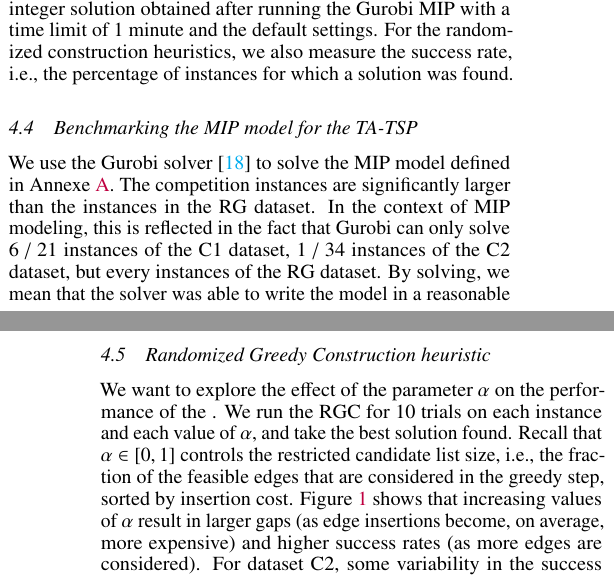
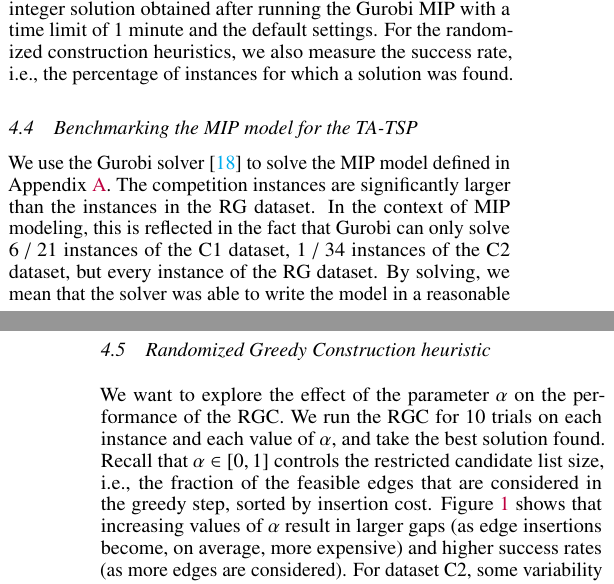
Before and after one commit to jsalvasoler/trigger_arc_tsp, a LaTeX paper (report/report.tex): two parts of the columns of pages 4 and 5 of 9, joined at a grey line, cut so that both start at the same text. Compiled offline with pdfLaTeX.

Commit message:
fix: typos

```diff
--- a/report/report.tex
+++ b/report/report.tex
@@ -387,9 +387,9 @@ For the randomized construction heuristics, we also measure the success rate, i.
 
 \subsection{Benchmarking the MIP model for the \gls{tatsp}}
 
-We use the Gurobi solver~\cite{gurobi} to solve the \gls{mip} model defined in Annexe~\ref{sec:mip_model}.
+We use the Gurobi solver~\cite{gurobi} to solve the \gls{mip} model defined in Appendix~\ref{sec:mip_model}.
 The competition instances are significantly larger than the instances in the RG dataset. In the context of \gls{mip} modeling, this is reflected in the fact
-that Gurobi can only solve 6 / 21 instances of the C1 dataset, 1 / 34 instances of the C2 dataset, but every instances of the RG dataset.
+that Gurobi can only solve 6 / 21 instances of the C1 dataset, 1 / 34 instances of the C2 dataset, but every instance of the RG dataset.
 By solving, we mean that the solver was able to write the model in a reasonable time frame, and was able to provide a solution with a gap less than 1\% in under 5 hours.
 In many cases, the solver was running out of CPU memory.
 Therefore, we only report the Gurobi results for the RG dataset, in which we use a time limit of 1 minute and the default settings.
@@ -424,7 +424,7 @@ The three scenarios show similar behavior: all small instances (10 nodes) are so
 The Decrease scenario exhibits slightly higher gaps and longer runtimes compared to the other scenarios.
 
 \subsection{Randomized Greedy Construction heuristic}
-We want to explore the effect of the parameter $\alpha$ on the performance of the .
+We want to explore the effect of the parameter $\alpha$ on the performance of the RGC.
 We run the RGC for 10 trials on each instance and each value of $\alpha$, and take the best solution found.
 Recall that $\alpha \in [0, 1]$ controls the restricted candidate list size, i.e., the fraction of the feasible edges that are considered in the greedy step, sorted by insertion cost.
 Figure~\ref{fig:alpha_vs_mean_gap_randomized_greedy} shows that increasing values of~$\alpha$ result in larger gaps (as edge insertions become, on average, more expensive) and higher success rates (as more edges are considered). For dataset~C2, some variability in the success rate is observed; however, this effect is expected to diminish with a larger number of trials. The results suggest that $\alpha = 0.1$ provides a favorable trade-off between gap and success rate, and this value is adopted for the remainder of the experiments.
```
Also changed, not shown: report/report.tex (2 more changed lines).
